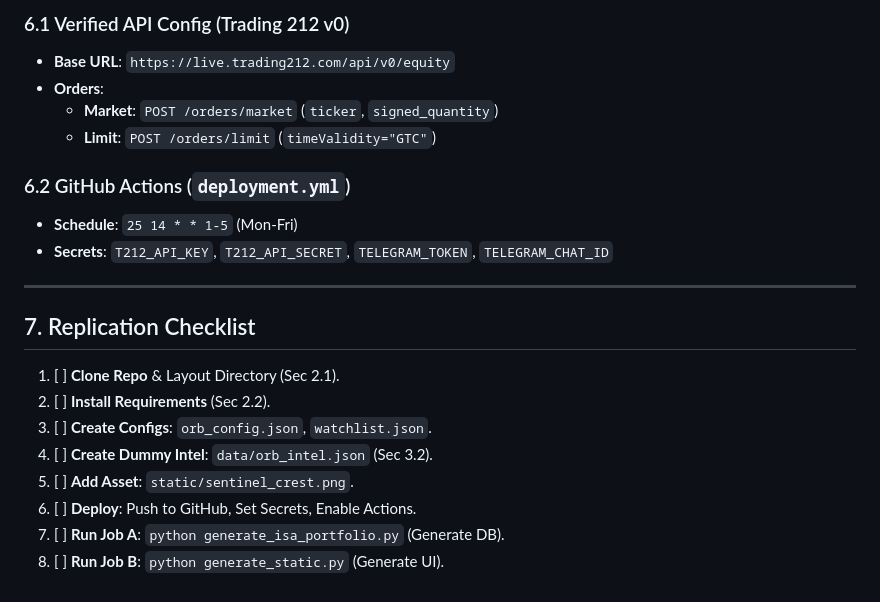
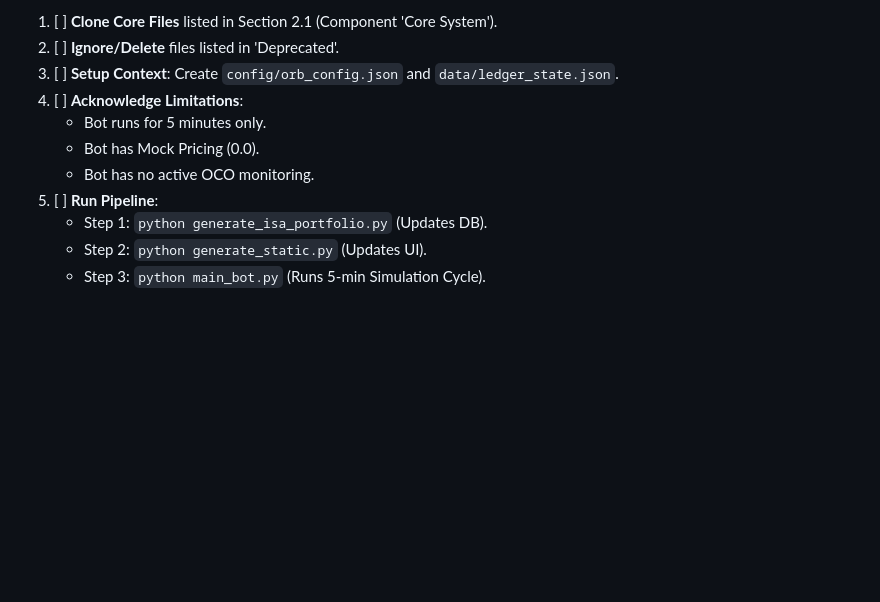
Before and after one commit to Dewsbex/sovereign-sentinel, a Markdown page: FULL_SYSTEM_SPEC.md, the part around one of its changes. Drawn GitHub-style; blank space fills up the shorter version.

```diff
--- a/FULL_SYSTEM_SPEC.md
+++ b/FULL_SYSTEM_SPEC.md
@@ -151,22 +122,12 @@ The "Live Pulse" effect is hardcoded in CSS, not Tailwind.
 
-### 6.1 Verified API Config (Trading 212 v0)
-- **Base URL**: `https://live.trading212.com/api/v0/equity`
-- **Orders**:
-    - **Market**: `POST /orders/market` (`ticker`, `signed_quantity`)
-    - **Limit**: `POST /orders/limit` (`timeValidity="GTC"`)
-
-### 6.2 GitHub Actions (`deployment.yml`)
-- **Schedule**: `25 14 * * 1-5` (Mon-Fri)
-- **Secrets**: `T212_API_KEY`, `T212_API_SECRET`, `TELEGRAM_TOKEN`, `TELEGRAM_CHAT_ID`
-
----
-
-## 7. Replication Checklist
-1.  [ ] **Clone Repo** & Layout Directory (Sec 2.1).
-2.  [ ] **Install Requirements** (Sec 2.2).
-3.  [ ] **Create Configs**: `orb_config.json`, `watchlist.json`.
-4.  [ ] **Create Dummy Intel**: `data/orb_intel.json` (Sec 3.2).
-5.  [ ] **Add Asset**: `static/sentinel_crest.png`.
-6.  [ ] **Deploy**: Push to GitHub, Set Secrets, Enable Actions.
-7.  [ ] **Run Job A**: `python generate_isa_portfolio.py` (Generate DB).
-8.  [ ] **Run Job B**: `python generate_static.py` (Generate UI).
+1.  [ ] **Clone Core Files** listed in Section 2.1 (Component 'Core System').
+2.  [ ] **Ignore/Delete** files listed in 'Deprecated'.
+3.  [ ] **Setup Context**: Create `config/orb_config.json` and `data/ledger_state.json`.
+4.  [ ] **Acknowledge Limitations**:
+    - Bot runs for 5 minutes only.
+    - Bot has Mock Pricing (0.0).
+    - Bot has no active OCO monitoring.
+5.  [ ] **Run Pipeline**:
+    - Step 1: `python generate_isa_portfolio.py` (Updates DB).
+    - Step 2: `python generate_static.py` (Updates UI).
+    - Step 3: `python main_bot.py` (Runs 5-min Simulation Cycle).
```
Also changed, not shown: other parts of FULL_SYSTEM_SPEC.md (+86 -115 lines).
